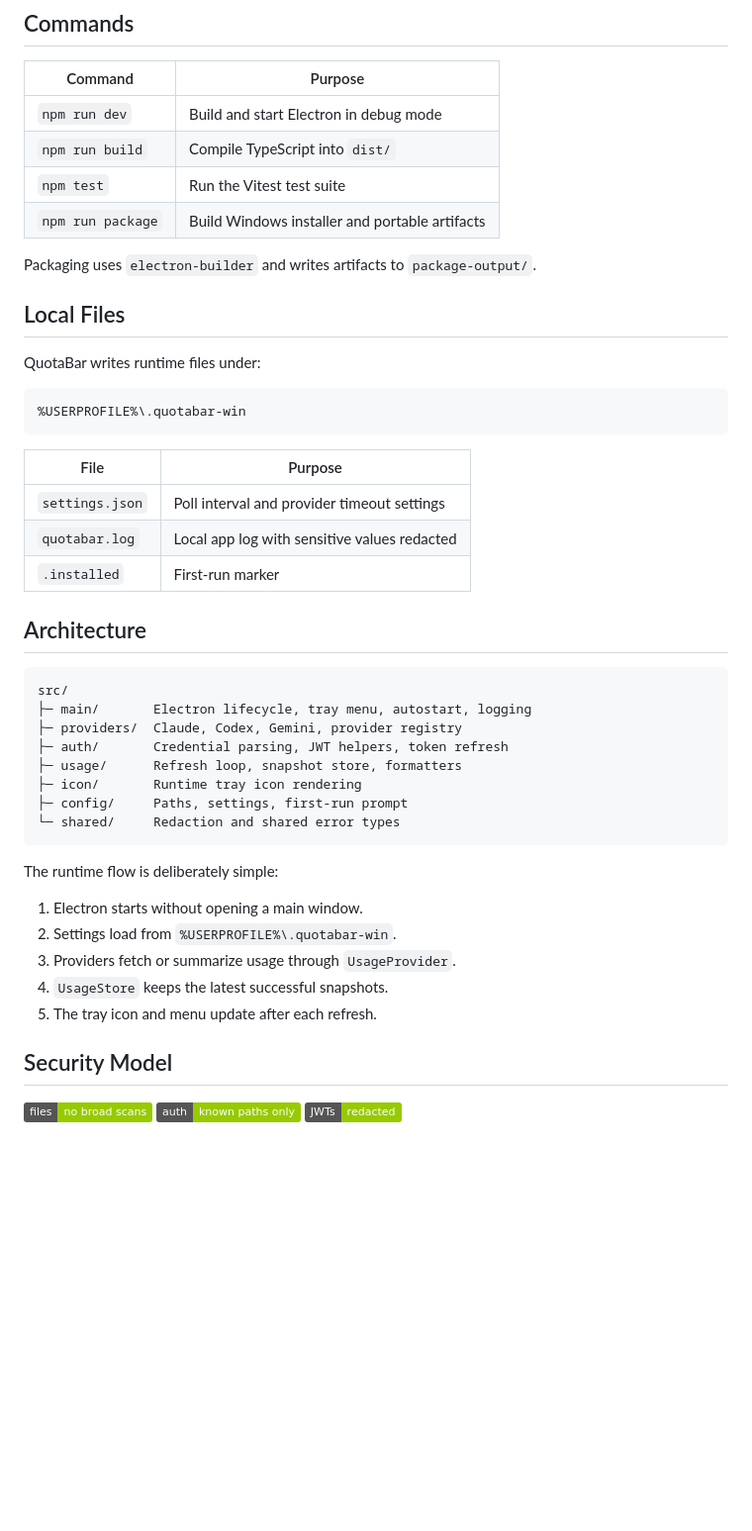
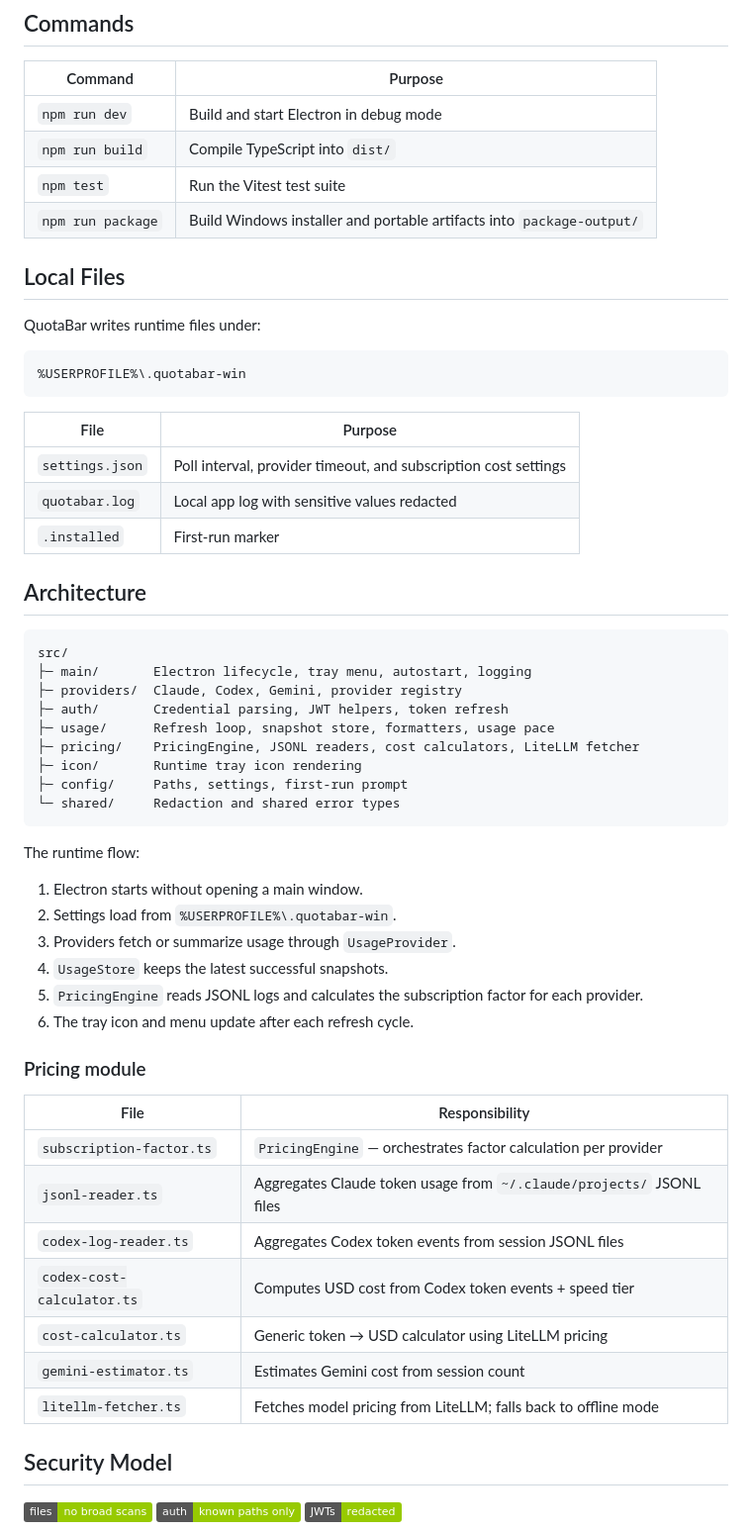
Before and after one commit to spiral023/QuotaBar, a Markdown page: README.md, the part around one of its changes. Shown at 99% size. GitHub-like rendering; badges without logos; blank space fills up the shorter version.

````diff
--- a/README.md
+++ b/README.md
@@ -114,9 +178,7 @@ This is a local session summary, not remote Gemini quota usage.
 | `npm run dev` | Build and start Electron in debug mode |
 | `npm run build` | Compile TypeScript into `dist/` |
 | `npm test` | Run the Vitest test suite |
-| `npm run package` | Build Windows installer and portable artifacts |
-
-Packaging uses `electron-builder` and writes artifacts to `package-output/`.
+| `npm run package` | Build Windows installer and portable artifacts into `package-output/` |
 
 ## Local Files
 
@@ -128,7 +190,7 @@ QuotaBar writes runtime files under:
 
 | File | Purpose |
 | --- | --- |
-| `settings.json` | Poll interval and provider timeout settings |
+| `settings.json` | Poll interval, provider timeout, and subscription cost settings |
 | `quotabar.log` | Local app log with sensitive values redacted |
 | `.installed` | First-run marker |
 
@@ -139,19 +201,33 @@ src/
 ├─ main/       Electron lifecycle, tray menu, autostart, logging
 ├─ providers/  Claude, Codex, Gemini, provider registry
 ├─ auth/       Credential parsing, JWT helpers, token refresh
-├─ usage/      Refresh loop, snapshot store, formatters
+├─ usage/      Refresh loop, snapshot store, formatters, usage pace
+├─ pricing/    PricingEngine, JSONL readers, cost calculators, LiteLLM fetcher
 ├─ icon/       Runtime tray icon rendering
 ├─ config/     Paths, settings, first-run prompt
 └─ shared/     Redaction and shared error types
 ```
 
-The runtime flow is deliberately simple:
+The runtime flow:
 
 1. Electron starts without opening a main window.
 2. Settings load from `%USERPROFILE%\.quotabar-win`.
 3. Providers fetch or summarize usage through `UsageProvider`.
 4. `UsageStore` keeps the latest successful snapshots.
-5. The tray icon and menu update after each refresh.
+5. `PricingEngine` reads JSONL logs and calculates the subscription factor for each provider.
+6. The tray icon and menu update after each refresh cycle.
+
+### Pricing module
+
+| File | Responsibility |
+| --- | --- |
+| `subscription-factor.ts` | `PricingEngine` — orchestrates factor calculation per provider |
+| `jsonl-reader.ts` | Aggregates Claude token usage from `~/.claude/projects/` JSONL files |
+| `codex-log-reader.ts` | Aggregates Codex token events from session JSONL files |
+| `codex-cost-calculator.ts` | Computes USD cost from Codex token events + speed tier |
+| `cost-calculator.ts` | Generic token → USD calculator using LiteLLM pricing |
+| `gemini-estimator.ts` | Estimates Gemini cost from session count |
+| `litellm-fetcher.ts` | Fetches model pricing from LiteLLM; falls back to offline mode |
 
 ## Security Model
 
````
Also changed, not shown: other parts of README.md (+79 -8 lines).
